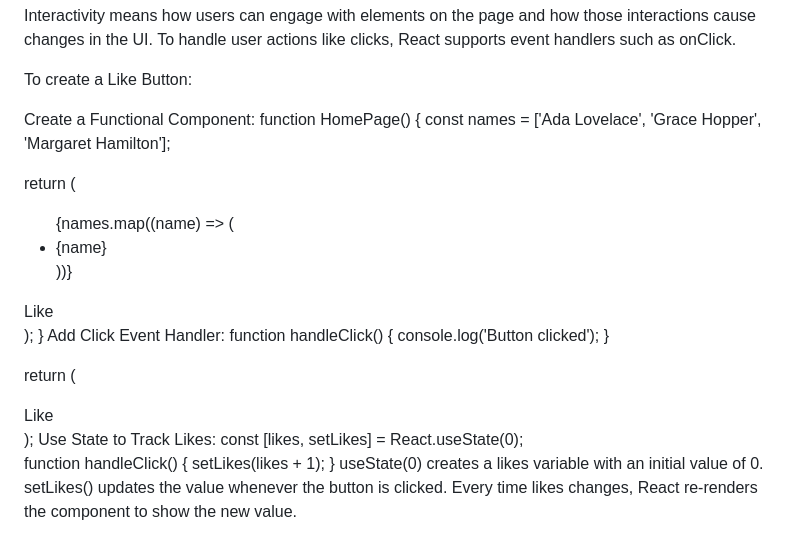
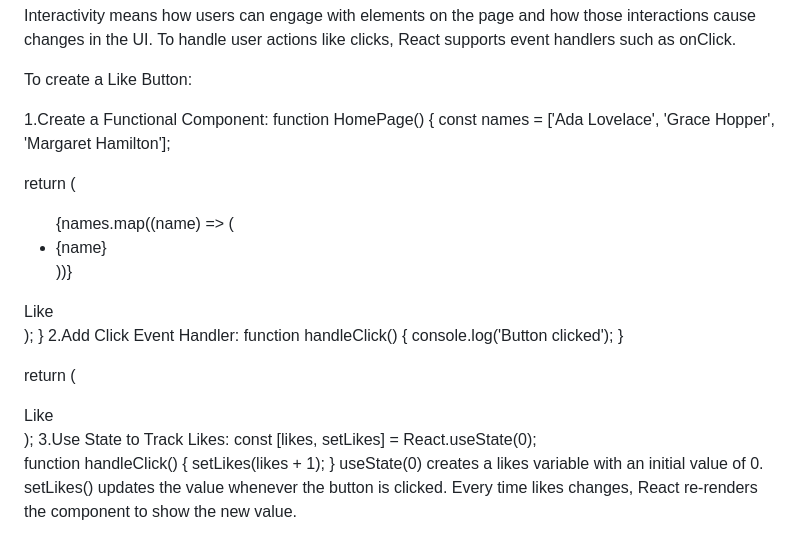
Before and after one commit to Nisha-d7/WP2_Lab1, a Markdown page: README.md, the part around the change. Drawn GitHub-style.

```diff
--- a/README.md
+++ b/README.md
@@ -224,7 +224,7 @@ Interactivity means how users can engage with elements on the page and how those
 
 To create a Like Button:
 
-Create a Functional Component:
+1.Create a Functional Component:
 function HomePage() {
   const names = ['Ada Lovelace', 'Grace Hopper', 'Margaret Hamilton'];
 
@@ -239,7 +239,7 @@ function HomePage() {
     </div>
   );
 }
-Add Click Event Handler:
+2.Add Click Event Handler:
 function handleClick() {
   console.log('Button clicked');
 }
@@ -249,7 +249,7 @@ return (
     <button onClick={handleClick}>Like</button>
   </div>
 );
-Use State to Track Likes:
+3.Use State to Track Likes:
 const [likes, setLikes] = React.useState(0);
 
 function handleClick() {
```
